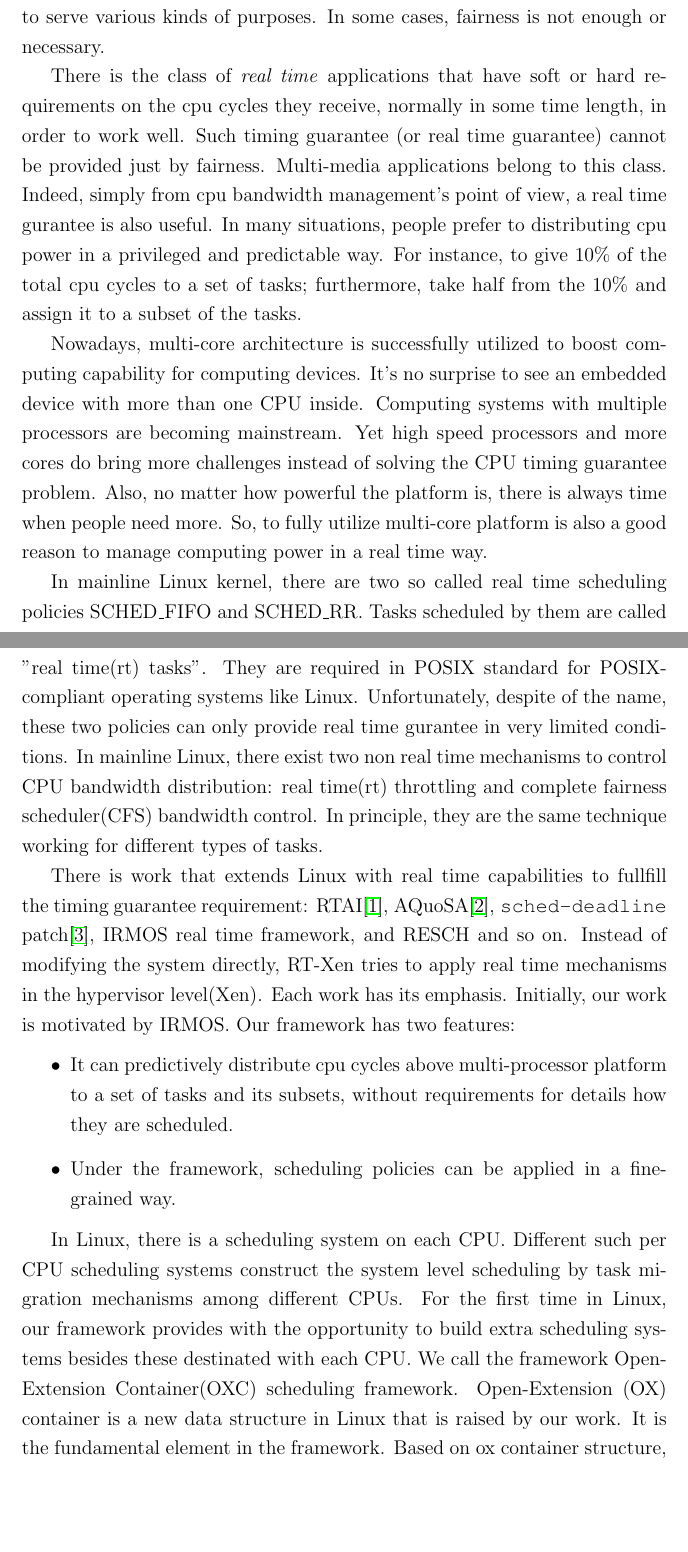
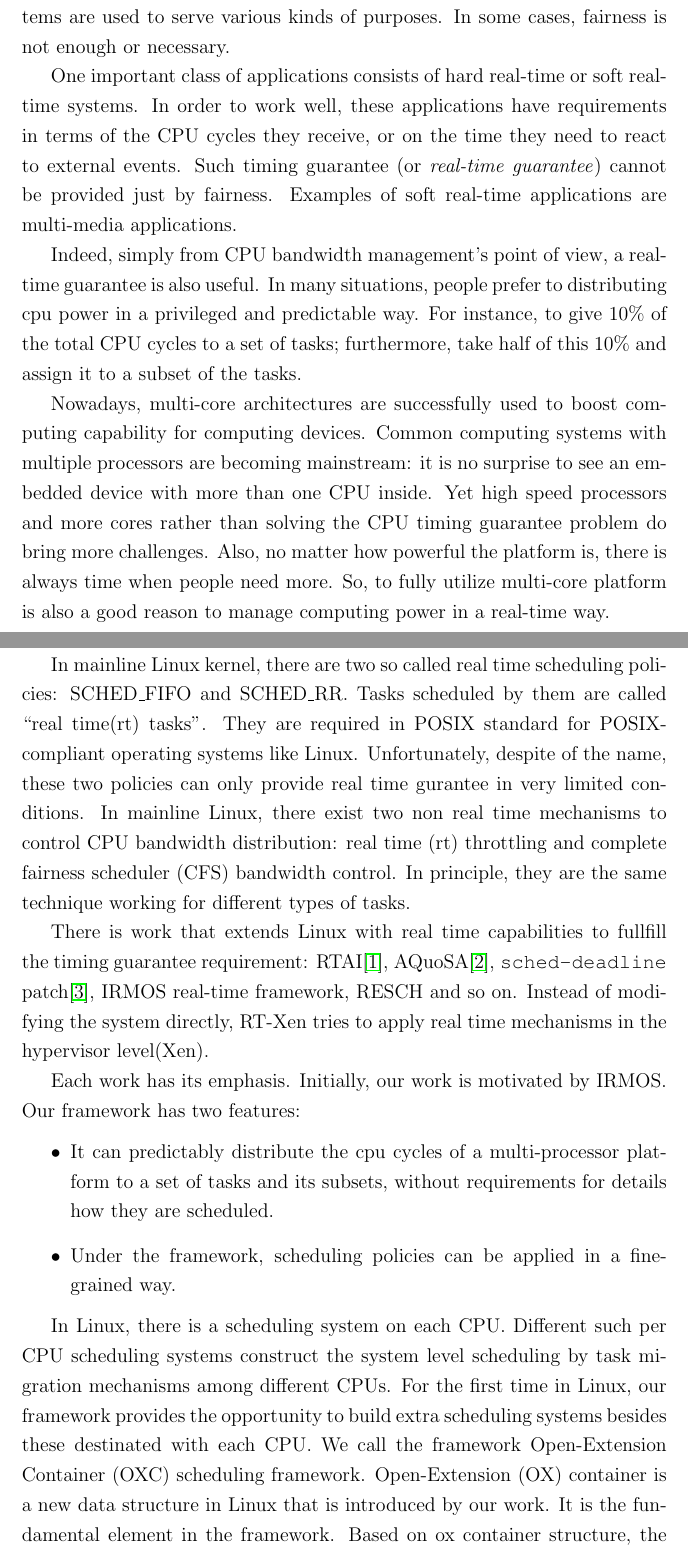
Before and after one commit to YIYAYIYAYOUCHENG/thesis, a LaTeX thesis (main.tex, which reads introduction.tex): two parts of pages 5 and 6 of 53, joined at a grey line, cut so that both start at the same text, the shorter picture padded with empty space. Compiled offline with pdfLaTeX.

```diff
--- a/introduction.tex
+++ b/introduction.tex
@@ -3,61 +3,86 @@
 Linux is the most widely deployed open source general purpose
 operating system. Traditionally, the aim of Linux scheduling is to
 distribute cpu cycles fairly among tasks and task groups according to
-their relative importances. Because of the popularity and
-compatibility, Linux based systems are used to serve various kinds of
-purposes. In some cases, fairness is not enough or necessary.
+their relative importance. Because of their popularity and high-level
+of compatibility, Linux based systems are used to serve various kinds
+of purposes. In some cases, fairness is not enough or necessary.
 
-There is the class of \emph{real time} applications
-that have soft or hard requirements on the cpu cycles they receive,
-normally in some time length, in order to work well. Such timing
-guarantee (or real time guarantee) cannot be provided just by fairness.
-Multi-media applications belong to this class. Indeed, simply from cpu
-bandwidth management's point of view, a real time gurantee is also
-useful. In many situations, people prefer to distributing cpu power in
-a privileged and predictable way. For instance, to give 10\% of the
-total cpu cycles to a set of tasks; furthermore, take half from the 10\%
-and assign it to a subset of the tasks.
+One important class of applications consists of hard real-time or soft
+real-time systems. In order to work well, these applications have
+requirements in terms of the CPU cycles they receive, or on the time
+they need to react to external events. Such timing guarantee (or
+\emph{real-time guarantee}) cannot be provided just by fairness.
+Examples of soft real-time applications are multi-media applications.
 
-Nowadays, multi-core architecture is successfully utilized to boost
-computing capability for computing devices. It's no surprise to see an
-embedded device with more than one CPU inside. Computing systems with
-multiple processors are becoming mainstream. Yet high speed processors
-and more cores do bring more challenges instead of solving the CPU timing
-guarantee problem. Also, no matter how powerful the platform is, there is
-always time when people need more. So, to fully utilize multi-core platform
-is also a good reason to manage computing power in a real time way.
+%%
+%% TODO: I do not understand the following sentence
+%%
+Indeed, simply from CPU bandwidth management's point of view, a
+real-time guarantee is also useful.
+%
+In many situations, people prefer to distributing cpu power in a
+privileged and predictable way. For instance, to give 10\% of the
+total CPU cycles to a set of tasks; furthermore, take half of this
+10\% and assign it to a subset of the tasks.
+
+Nowadays, multi-core architectures are successfully used to boost
+computing capability for computing devices. Common computing systems
+with multiple processors are becoming mainstream: it is no surprise to
+see an embedded device with more than one CPU inside.  Yet high speed
+processors and more cores rather than solving the CPU timing guarantee
+problem do bring more challenges. Also, no matter how powerful the
+platform is, there is always time when people need more. So, to fully
+utilize multi-core platform is also a good reason to manage computing
+power in a real-time way.
+%%
+%% TODO: please use "real-time" instead of "real time"
+%%
 
 In mainline Linux kernel, there are two so called real time scheduling
-policies SCHED\_FIFO and SCHED\_RR. Tasks scheduled by them are called
-''real time(rt) tasks''. They are required in POSIX standard for
+policies: SCHED\_FIFO and SCHED\_RR. Tasks scheduled by them are called
+``real time(rt) tasks''. They are required in POSIX standard for
 POSIX-compliant operating systems like Linux. Unfortunately, despite of
 the name, these two policies can only provide real time gurantee in very
 limited conditions. In mainline Linux, there exist two non real time
-mechanisms to control CPU bandwidth distribution: real time(rt) throttling
-and complete fairness scheduler(CFS) bandwidth control. In principle, they
+mechanisms to control CPU bandwidth distribution: real time (rt) throttling
+and complete fairness scheduler (CFS) bandwidth control. In principle, they
 are the same technique working for different types of tasks.
 
 There is work that extends Linux with real time capabilities to fullfill
 the timing guarantee requirement: RTAI\cite{rtai}, AQuoSA\cite{Luigi09},
 \texttt{sched-deadline} patch\cite{Dario09},
-IRMOS real time framework, and RESCH and so on.
+IRMOS real-time framework, RESCH and so on.
+%%
+%% TODO: Do not forget to insert citations where necessary,
+%% IRMOS, RESCH, RT-Xen.
+%%
 Instead of modifying the system directly, RT-Xen tries to apply real
-time mechanisms in the hypervisor level(Xen). Each work has its emphasis.
-Initially, our work is motivated by IRMOS. Our framework has two features:
+time mechanisms in the hypervisor level(Xen).
+
+Each work has its emphasis. Initially, our work is motivated by
+IRMOS.
+%%
+%% TODO You have not stated the objectives yet. This is the time to do it.
+%%
+Our framework has two features:
 \begin{itemize}
-\item 	It can predictively distribute cpu cycles above multi-processor
-	platform to a set of tasks and its subsets, without requirements
-	for details how they are scheduled.
-\item 	Under the framework, scheduling policies can be applied in a
-	fine-grained way.
+\item It can predictably distribute the cpu cycles of a
+  multi-processor platform to a set of tasks and its subsets, without
+  requirements for details how they are scheduled.
+\item Under the framework, scheduling policies can be applied in a
+  fine-grained way.
 \end{itemize}
 
+
+%%
+%% TODO: I need to review this last part.
+%%
 In Linux, there is a scheduling system on each CPU. Different such per
 CPU scheduling systems construct the system level scheduling by task
-migration mechanisms among different CPUs. For the first time in Linux,
-our framework provides with the opportunity to build extra scheduling
-systems besides these destinated with each CPU. We call the framework
-Open-Extension Container(OXC) scheduling framework. Open-Extension (OX)
-container is a new data structure in Linux that is raised by our work.
-It is the fundamental element in the framework. Based on ox container
-structure, the concept ''per oxc scheduling system'', whose
+migration mechanisms among different CPUs. For the first time in
+Linux, our framework provides the opportunity to build extra
+scheduling systems besides these destinated with each CPU. We call the
+framework Open-Extension Container (OXC) scheduling
+framework. Open-Extension (OX) container is a new data structure in
+Linux that is introduced by our work.  It is the fundamental element
+in the framework. Based on ox container structure, the concept ``per
@@ -67,12 +92,14 @@
+scheduling''.
 
-In oxc scheduling framework, each ox-container can reserve an amount of
-bandwidth from a CPU through CBS rules \cite{AbeniB98}. The per oxc
+In oxc scheduling framework, each ox-container can reserve an amount
+of bandwidth from a CPU through CBS rules \cite{AbeniB98}. The per oxc
 scheduling system based on it utilize this computing power to shcedule
 tasks as if working on a less powerful cpu. This is how oxc framework
 distribute reserved CPU cycles to tasks under it. Because the per oxc
 scheduling has the same behaviour as per CPU scheduling in Linux,
-general types of tasks can run using the reserved bandwidth. On multiple
-processor platforms, different OXCs can inpdependently reserve bandwidths
-from a subset of total CPUs and scheduling systems above them work together
-to imitate the behaviour of the Linux system level scheduling. The basic
-unit to apply a scheduling policy under OXC framework is an OX container.
+general types of tasks can run using the reserved bandwidth. On
+multiple processor platforms, different OXCs can inpdependently
+reserve bandwidths from a subset of total CPUs and scheduling systems
+above them work together to imitate the behaviour of the Linux system
+level scheduling. The basic unit to apply a scheduling policy under
+OXC framework is an OX container.
```
Also changed, not shown: introduction.tex (6 more changed lines).
